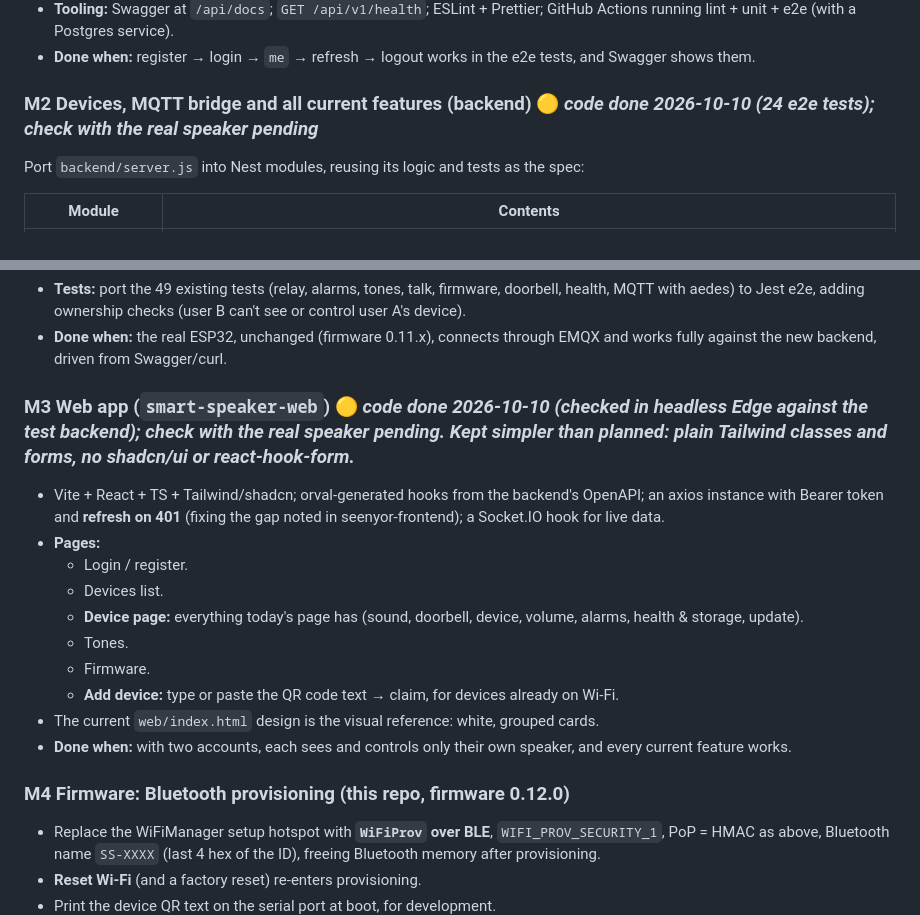
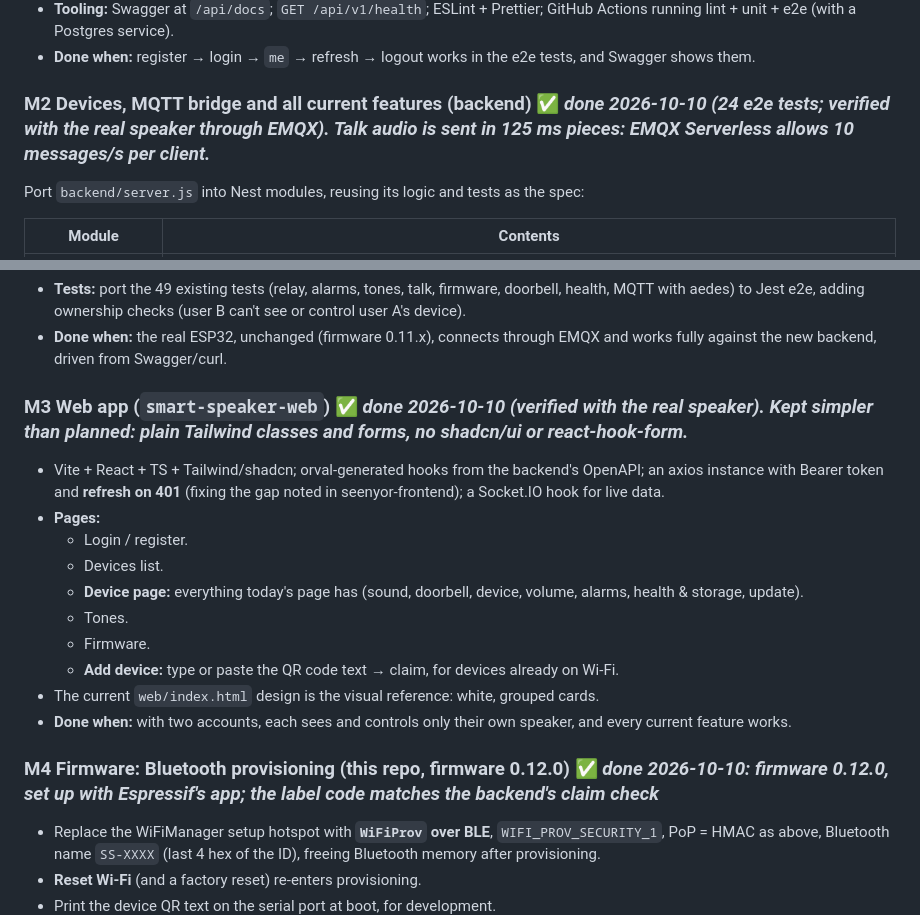
Before and after one commit to majharuli0/smart-speaker-esp32, a Markdown page: docs/APP_PLAN.md, 2 parts joined by grey strips. GitHub-like rendering.

Commit message:
docs: M2, M3 and M4 done

```diff
--- a/docs/APP_PLAN.md
+++ b/docs/APP_PLAN.md
@@ -85,7 +85,7 @@ Everything runs locally first (Postgres in Docker) and moves to the cloud later.
 - **Tooling:** Swagger at `/api/docs`; `GET /api/v1/health`; ESLint + Prettier; GitHub Actions running lint + unit + e2e (with a Postgres service).
 - **Done when:** register → login → `me` → refresh → logout works in the e2e tests, and Swagger shows them.
 
-### M2 Devices, MQTT bridge and all current features (backend)  🟡 *code done 2026-10-10 (24 e2e tests); check with the real speaker pending*
+### M2 Devices, MQTT bridge and all current features (backend)  ✅ *done 2026-10-10 (24 e2e tests; verified with the real speaker through EMQX). Talk audio is sent in 125 ms pieces: EMQX Serverless allows 10 messages/s per client.*
 Port `backend/server.js` into Nest modules, reusing its logic and tests as the spec:
 
 | Module | Contents |
@@ -101,7 +101,7 @@ Port `backend/server.js` into Nest modules, reusing its logic and tests as the s
 - **Tests:** port the 49 existing tests (relay, alarms, tones, talk, firmware, doorbell, health, MQTT with aedes) to Jest e2e, adding ownership checks (user B can't see or control user A's device).
 - **Done when:** the real ESP32, unchanged (firmware 0.11.x), connects through EMQX and works fully against the new backend, driven from Swagger/curl.
 
-### M3 Web app (`smart-speaker-web`)  🟡 *code done 2026-10-10 (checked in headless Edge against the test backend); check with the real speaker pending. Kept simpler than planned: plain Tailwind classes and forms, no shadcn/ui or react-hook-form.*
+### M3 Web app (`smart-speaker-web`)  ✅ *done 2026-10-10 (verified with the real speaker). Kept simpler than planned: plain Tailwind classes and forms, no shadcn/ui or react-hook-form.*
 - Vite + React + TS + Tailwind/shadcn; orval-generated hooks from the backend's OpenAPI; an axios instance with Bearer token and **refresh on 401** (fixing the gap noted in seenyor-frontend); a Socket.IO hook for live data.
 - **Pages:**
   - Login / register.
@@ -113,7 +113,7 @@ Port `backend/server.js` into Nest modules, reusing its logic and tests as the s
 - The current `web/index.html` design is the visual reference: white, grouped cards.
 - **Done when:** with two accounts, each sees and controls only their own speaker, and every current feature works.
 
-### M4 Firmware: Bluetooth provisioning (this repo, firmware 0.12.0)
+### M4 Firmware: Bluetooth provisioning (this repo, firmware 0.12.0)  ✅ *done 2026-10-10: firmware 0.12.0, set up with Espressif's app; the label code matches the backend's claim check*
 - Replace the WiFiManager setup hotspot with **`WiFiProv` over BLE**, `WIFI_PROV_SECURITY_1`, PoP = HMAC as above, Bluetooth name `SS-XXXX` (last 4 hex of the ID), freeing Bluetooth memory after provisioning.
 - **Reset Wi-Fi** (and a factory reset) re-enters provisioning.
 - Print the device QR text on the serial port at boot, for development.
```
